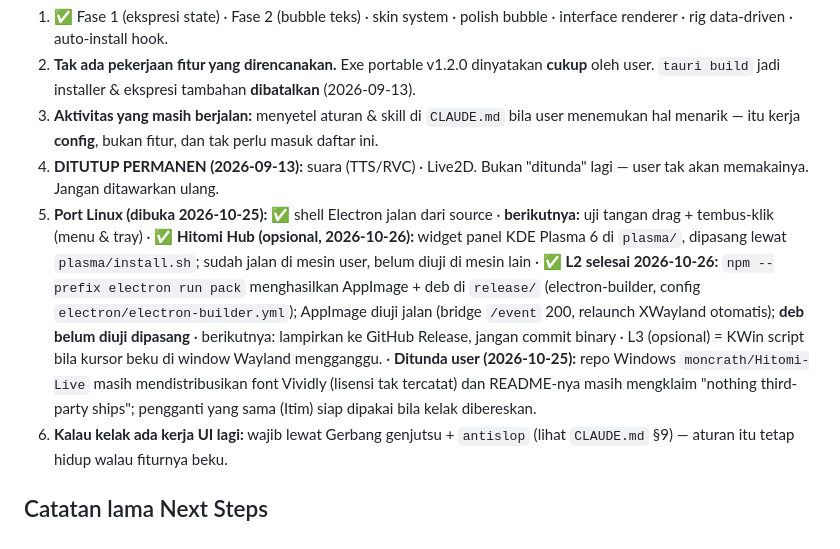
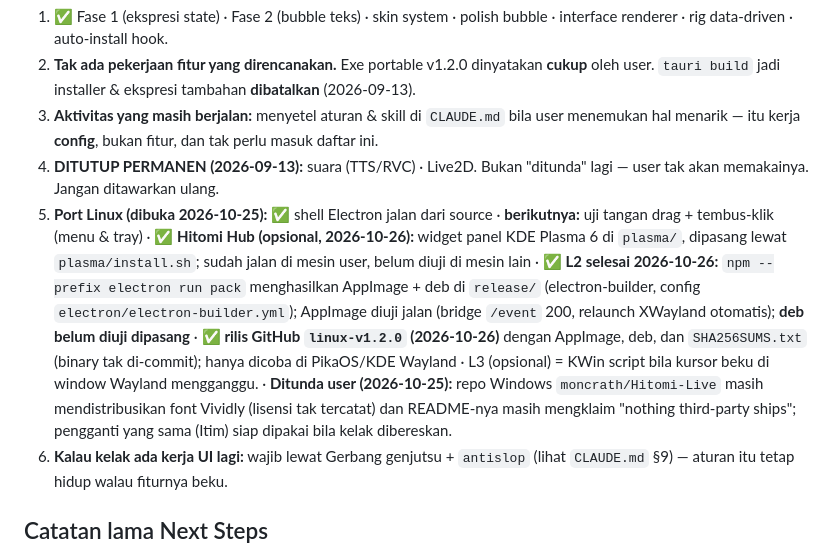
Before and after one commit to moncrath/Hitomi-Live-Linux, a Markdown page: docs/Hitomi-Live - Master State.md, the part around the change. Drawn GitHub-style.

```diff
--- a/docs/Hitomi-Live - Master State.md
+++ b/docs/Hitomi-Live - Master State.md
@@ -105,7 +105,7 @@ entri, atau saat menemukan drift.** Riwayatnya utuh, nol entri dihapus.
 2. **Tak ada pekerjaan fitur yang direncanakan.** Exe portable v1.2.0 dinyatakan **cukup** oleh user. `tauri build` jadi installer & ekspresi tambahan **dibatalkan** (2026-09-13).
 3. **Aktivitas yang masih berjalan:** menyetel aturan & skill di `CLAUDE.md` bila user menemukan hal menarik — itu kerja **config**, bukan fitur, dan tak perlu masuk daftar ini.
 4. **DITUTUP PERMANEN (2026-09-13):** suara (TTS/RVC) · Live2D. Bukan "ditunda" lagi — user tak akan memakainya. Jangan ditawarkan ulang.
-5. **Port Linux (dibuka 2026-10-25):** ✅ shell Electron jalan dari source · **berikutnya:** uji tangan drag + tembus-klik (menu & tray) · ✅ **Hitomi Hub (opsional, 2026-10-26):** widget panel KDE Plasma 6 di `plasma/`, dipasang lewat `plasma/install.sh`; sudah jalan di mesin user, belum diuji di mesin lain · ✅ **L2 selesai 2026-10-26:** `npm --prefix electron run pack` menghasilkan AppImage + deb di `release/` (electron-builder, config `electron/electron-builder.yml`); AppImage diuji jalan (bridge `/event` 200, relaunch XWayland otomatis); **deb belum diuji dipasang** · berikutnya: lampirkan ke GitHub Release, jangan commit binary · L3 (opsional) = KWin script bila kursor beku di window Wayland mengganggu. · **Ditunda user (2026-10-25):** repo Windows `moncrath/Hitomi-Live` masih mendistribusikan font Vividly (lisensi tak tercatat) dan README-nya masih mengklaim "nothing third-party ships"; pengganti yang sama (Itim) siap dipakai bila kelak dibereskan.
+5. **Port Linux (dibuka 2026-10-25):** ✅ shell Electron jalan dari source · **berikutnya:** uji tangan drag + tembus-klik (menu & tray) · ✅ **Hitomi Hub (opsional, 2026-10-26):** widget panel KDE Plasma 6 di `plasma/`, dipasang lewat `plasma/install.sh`; sudah jalan di mesin user, belum diuji di mesin lain · ✅ **L2 selesai 2026-10-26:** `npm --prefix electron run pack` menghasilkan AppImage + deb di `release/` (electron-builder, config `electron/electron-builder.yml`); AppImage diuji jalan (bridge `/event` 200, relaunch XWayland otomatis); **deb belum diuji dipasang** · ✅ **rilis GitHub `linux-v1.2.0` (2026-10-26)** dengan AppImage, deb, dan `SHA256SUMS.txt` (binary tak di-commit); hanya dicoba di PikaOS/KDE Wayland · L3 (opsional) = KWin script bila kursor beku di window Wayland mengganggu. · **Ditunda user (2026-10-25):** repo Windows `moncrath/Hitomi-Live` masih mendistribusikan font Vividly (lisensi tak tercatat) dan README-nya masih mengklaim "nothing third-party ships"; pengganti yang sama (Itim) siap dipakai bila kelak dibereskan.
 6. **Kalau kelak ada kerja UI lagi:** wajib lewat Gerbang genjutsu + `antislop` (lihat `CLAUDE.md` §9) — aturan itu tetap hidup walau fiturnya beku.
 
 ## Catatan lama Next Steps
```
Also changed, not shown: README.md (+7 -1 lines).
